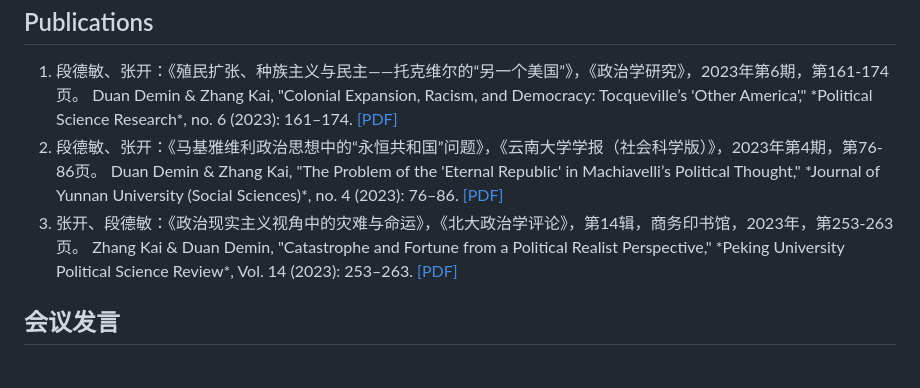
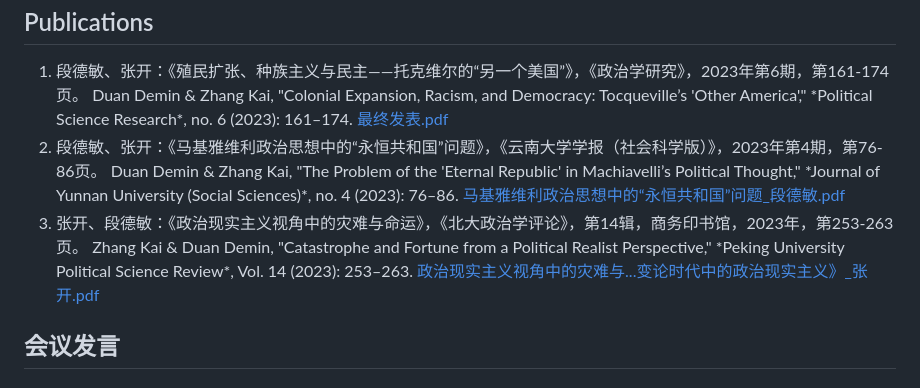
Before and after one commit to AlbertZhangK/albertzhangk.github.io, a Markdown page: README.md, the part around the change. Drawn GitHub-style.

```diff
--- a/README.md
+++ b/README.md
@@ -120,17 +120,17 @@
       <li>
         <span class="zh">段德敏、张开：《殖民扩张、种族主义与民主——托克维尔的“另一个美国”》，《政治学研究》，2023年第6期，第161-174页。</span>
         <span class="en" style="display:none">Duan Demin & Zhang Kai, "Colonial Expansion, Racism, and Democracy: Tocqueville’s 'Other America'," *Political Science Research*, no. 6 (2023): 161–174.</span>
-        <a href="#" target="_blank">[PDF]</a>
+        <a href="#" target="_blank">最终发表.pdf</a>
       </li>
       <li>
         <span class="zh">段德敏、张开：《马基雅维利政治思想中的“永恒共和国”问题》，《云南大学学报（社会科学版）》，2023年第4期，第76-86页。</span>
         <span class="en" style="display:none">Duan Demin & Zhang Kai, "The Problem of the 'Eternal Republic' in Machiavelli’s Political Thought," *Journal of Yunnan University (Social Sciences)*, no. 4 (2023): 76–86.</span>
-        <a href="#" target="_blank">[PDF]</a>
+        <a href="#" target="_blank">马基雅维利政治思想中的“永恒共和国”问题_段德敏.pdf</a>
       </li>
       <li>
         <span class="zh">张开、段德敏：《政治现实主义视角中的灾难与命运》，《北大政治学评论》，第14辑，商务印书馆，2023年，第253-263页。</span>
         <span class="en" style="display:none">Zhang Kai & Duan Demin, "Catastrophe and Fortune from a Political Realist Perspective," *Peking University Political Science Review*, Vol. 14 (2023): 253–263.</span>
-        <a href="#" target="_blank">[PDF]</a>
+        <a href="#" target="_blank">政治现实主义视角中的灾难与...变论时代中的政治现实主义》_张开.pdf</a>
       </li>
     </ol>
   </div>
```
